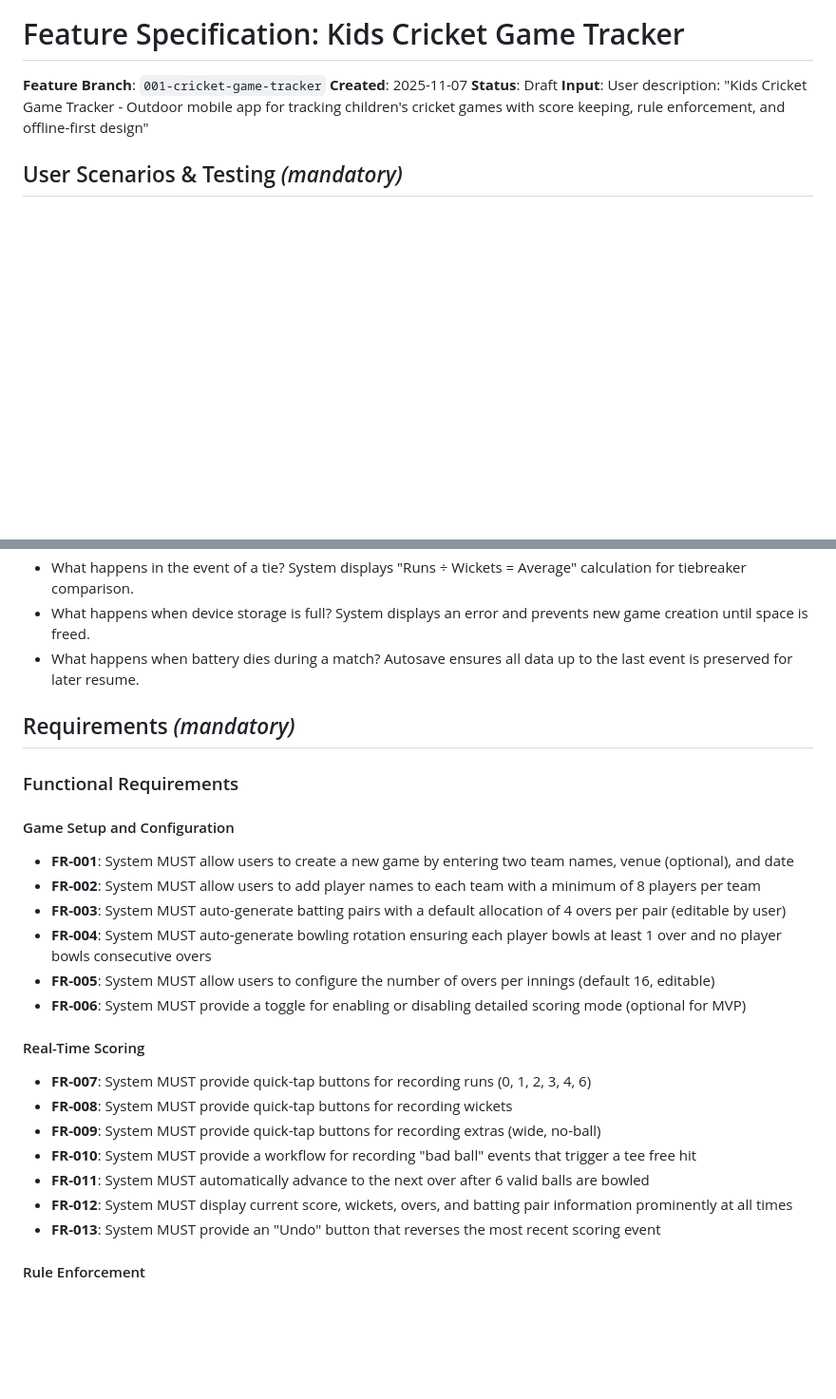
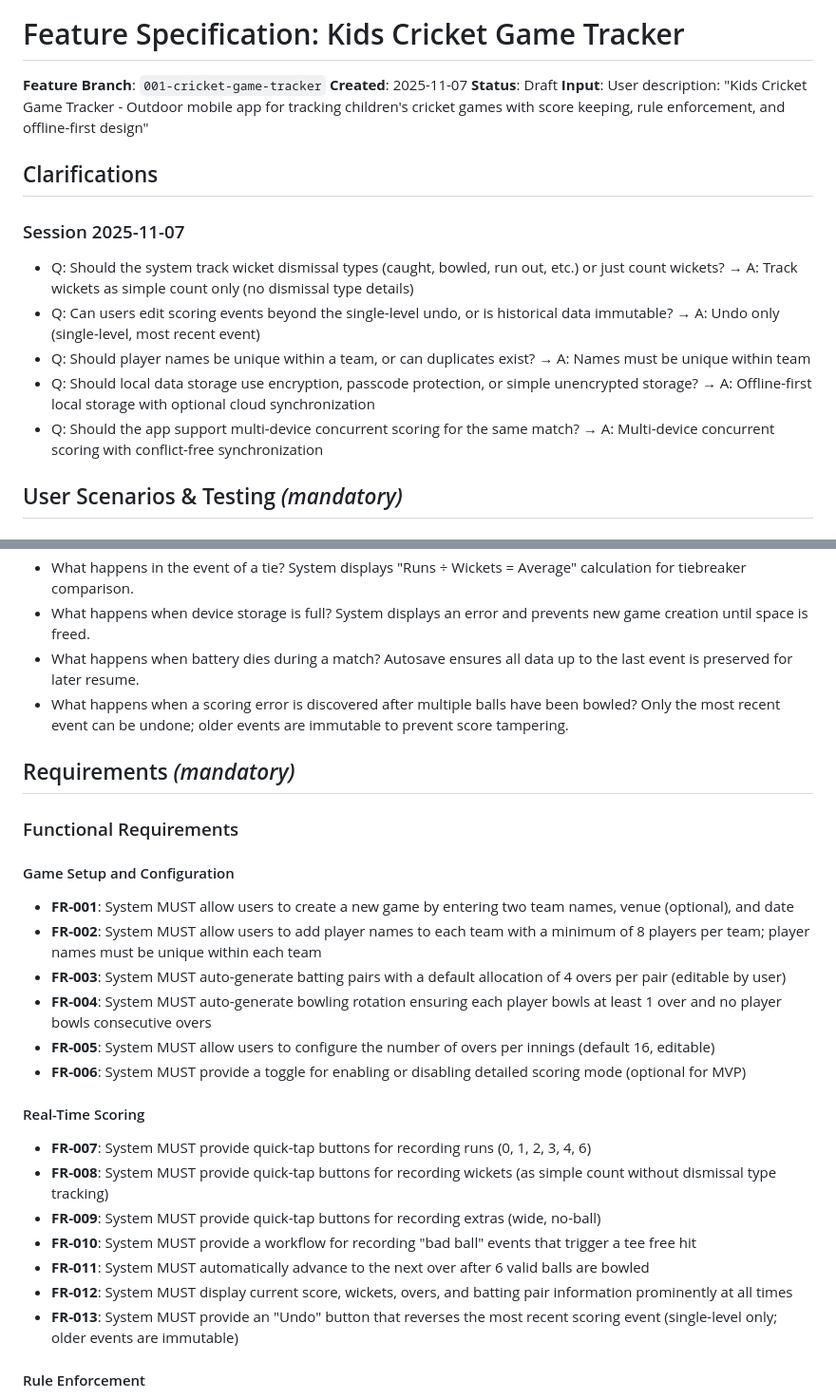
Before and after one commit to rickysullivan/friday-cricket, a Markdown page: specs/001-cricket-game-tracker/spec.md, 2 parts joined by grey strips. Shown at 95% size. Rendered like a GitHub page; blank space fills up the shorter version.

```diff
--- a/specs/001-cricket-game-tracker/spec.md
+++ b/specs/001-cricket-game-tracker/spec.md
@@ -4,6 +4,16 @@
 **Created**: 2025-11-07
 **Status**: Draft
 **Input**: User description: "Kids Cricket Game Tracker - Outdoor mobile app for tracking children's cricket games with score keeping, rule enforcement, and offline-first design"
+
+## Clarifications
+
+### Session 2025-11-07
+
+- Q: Should the system track wicket dismissal types (caught, bowled, run out, etc.) or just count wickets? → A: Track wickets as simple count only (no dismissal type details)
+- Q: Can users edit scoring events beyond the single-level undo, or is historical data immutable? → A: Undo only (single-level, most recent event)
+- Q: Should player names be unique within a team, or can duplicates exist? → A: Names must be unique within team
+- Q: Should local data storage use encryption, passcode protection, or simple unencrypted storage? → A: Offline-first local storage with optional cloud synchronization
+- Q: Should the app support multi-device concurrent scoring for the same match? → A: Multi-device concurrent scoring with conflict-free synchronization
 
 ## User Scenarios & Testing *(mandatory)*
 
@@ -104,6 +114,7 @@ The system must handle special cricket events including bad balls (leading to te
 - What happens in the event of a tie? System displays "Runs ÷ Wickets = Average" calculation for tiebreaker comparison.
 - What happens when device storage is full? System displays an error and prevents new game creation until space is freed.
 - What happens when battery dies during a match? Autosave ensures all data up to the last event is preserved for later resume.
+- What happens when a scoring error is discovered after multiple balls have been bowled? Only the most recent event can be undone; older events are immutable to prevent score tampering.
 
 ## Requirements *(mandatory)*
 
@@ -112,7 +123,7 @@ The system must handle special cricket events including bad balls (leading to te
 #### Game Setup and Configuration
 
 - **FR-001**: System MUST allow users to create a new game by entering two team names, venue (optional), and date
-- **FR-002**: System MUST allow users to add player names to each team with a minimum of 8 players per team
+- **FR-002**: System MUST allow users to add player names to each team with a minimum of 8 players per team; player names must be unique within each team
 - **FR-003**: System MUST auto-generate batting pairs with a default allocation of 4 overs per pair (editable by user)
 - **FR-004**: System MUST auto-generate bowling rotation ensuring each player bowls at least 1 over and no player bowls consecutive overs
 - **FR-005**: System MUST allow users to configure the number of overs per innings (default 16, editable)
@@ -121,12 +132,12 @@ The system must handle special cricket events including bad balls (leading to te
 #### Real-Time Scoring
 
 - **FR-007**: System MUST provide quick-tap buttons for recording runs (0, 1, 2, 3, 4, 6)
-- **FR-008**: System MUST provide quick-tap buttons for recording wickets
+- **FR-008**: System MUST provide quick-tap buttons for recording wickets (as simple count without dismissal type tracking)
 - **FR-009**: System MUST provide quick-tap buttons for recording extras (wide, no-ball)
 - **FR-010**: System MUST provide a workflow for recording "bad ball" events that trigger a tee free hit
 - **FR-011**: System MUST automatically advance to the next over after 6 valid balls are bowled
 - **FR-012**: System MUST display current score, wickets, overs, and batting pair information prominently at all times
-- **FR-013**: System MUST provide an "Undo" button that reverses the most recent scoring event
+- **FR-013**: System MUST provide an "Undo" button that reverses the most recent scoring event (single-level only; older events are immutable)
 
 #### Rule Enforcement
 
```
Also changed, not shown: other parts of specs/001-cricket-game-tracker/spec.md (+25 -23 lines), specs/001-cricket-game-tracker/tech-preferences.md (added, +71 -0 lines), 1 other file.
